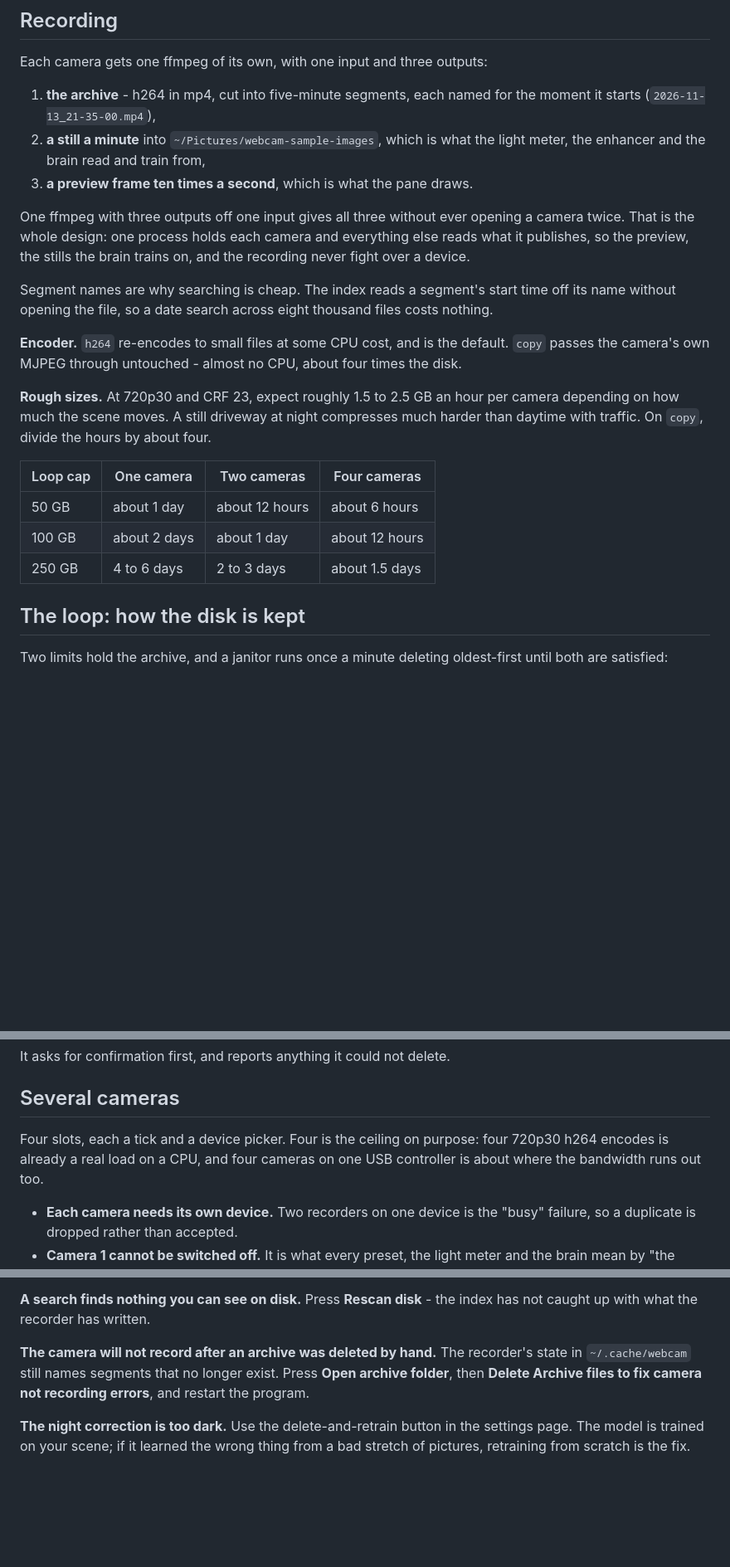
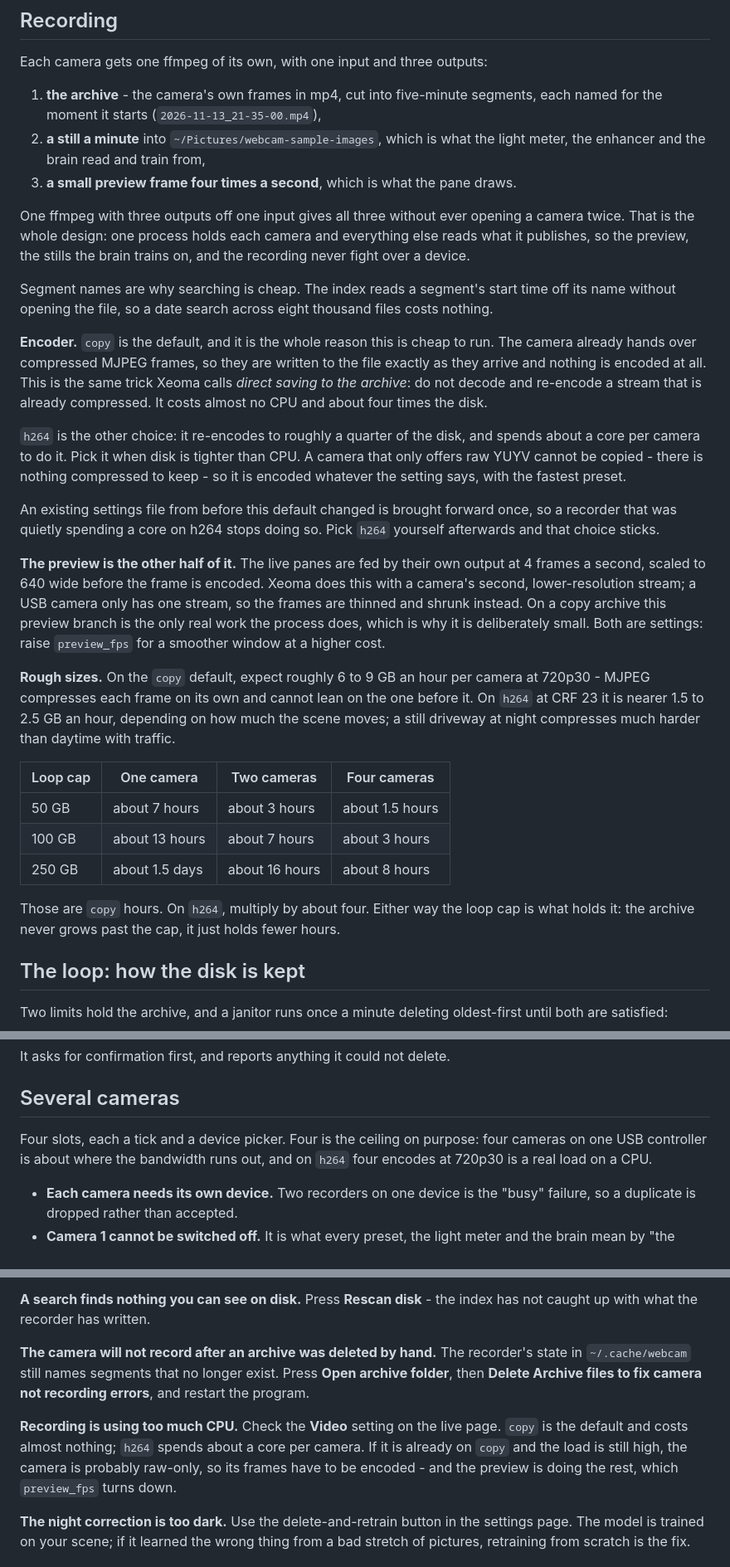
Before and after one commit to CodeProSpecialist/Webcam-Light-Adjuster-in-Python-3, a Markdown page: README.md, 3 parts joined by grey strips. Shown at 83% size. Drawn GitHub-style; blank space fills up the shorter version.

```diff
--- a/README.md
+++ b/README.md
@@ -137,11 +137,13 @@ times a second is real work - the archive keeps the full 1280x720 either way.
 
 Each camera gets one ffmpeg of its own, with one input and three outputs:
 
-1. **the archive** - h264 in mp4, cut into five-minute segments, each named
-   for the moment it starts (`2026-11-13_21-35-00.mp4`),
+1. **the archive** - the camera's own frames in mp4, cut into five-minute
+   segments, each named for the moment it starts
+   (`2026-11-13_21-35-00.mp4`),
 2. **a still a minute** into `~/Pictures/webcam-sample-images`, which is what
    the light meter, the enhancer and the brain read and train from,
-3. **a preview frame ten times a second**, which is what the pane draws.
+3. **a small preview frame four times a second**, which is what the pane
+   draws.
 
 One ffmpeg with three outputs off one input gives all three without ever
 opening a camera twice. That is the whole design: one process holds each
@@ -152,20 +154,46 @@ Segment names are why searching is cheap. The index reads a segment's start
 time off its name without opening the file, so a date search across eight
 thousand files costs nothing.
 
-**Encoder.** `h264` re-encodes to small files at some CPU cost, and is the
-default. `copy` passes the camera's own MJPEG through untouched - almost no
-CPU, about four times the disk.
+**Encoder.** `copy` is the default, and it is the whole reason this is cheap
+to run. The camera already hands over compressed MJPEG frames, so they are
+written to the file exactly as they arrive and nothing is encoded at all.
+This is the same trick Xeoma calls *direct saving to the archive*: do not
+decode and re-encode a stream that is already compressed. It costs almost no
+CPU and about four times the disk.
 
-**Rough sizes.** At 720p30 and CRF 23, expect roughly 1.5 to 2.5 GB an hour
-per camera depending on how much the scene moves. A still driveway at night
-compresses much harder than daytime with traffic. On `copy`, divide the hours
-by about four.
+`h264` is the other choice: it re-encodes to roughly a quarter of the disk,
+and spends about a core per camera to do it. Pick it when disk is tighter
+than CPU. A camera that only offers raw YUYV cannot be copied - there is
+nothing compressed to keep - so it is encoded whatever the setting says, with
+the fastest preset.
+
+An existing settings file from before this default changed is brought
+forward once, so a recorder that was quietly spending a core on h264 stops
+doing so. Pick `h264` yourself afterwards and that choice sticks.
+
+**The preview is the other half of it.** The live panes are fed by their own
+output at 4 frames a second, scaled to 640 wide before the frame is encoded.
+Xeoma does this with a camera's second, lower-resolution stream; a USB camera
+only has one stream, so the frames are thinned and shrunk instead. On a copy
+archive this preview branch is the only real work the process does, which is
+why it is deliberately small. Both are settings: raise `preview_fps` for a
+smoother window at a higher cost.
+
+**Rough sizes.** On the `copy` default, expect roughly 6 to 9 GB an hour per
+camera at 720p30 - MJPEG compresses each frame on its own and cannot lean on
+the one before it. On `h264` at CRF 23 it is nearer 1.5 to 2.5 GB an hour,
+depending on how much the scene moves; a still driveway at night compresses
+much harder than daytime with traffic.
 
 | Loop cap | One camera | Two cameras | Four cameras |
 |---|---|---|---|
-| 50 GB | about 1 day | about 12 hours | about 6 hours |
-| 100 GB | about 2 days | about 1 day | about 12 hours |
-| 250 GB | 4 to 6 days | 2 to 3 days | about 1.5 days |
+| 50 GB | about 7 hours | about 3 hours | about 1.5 hours |
+| 100 GB | about 13 hours | about 7 hours | about 3 hours |
+| 250 GB | about 1.5 days | about 16 hours | about 8 hours |
+
+Those are `copy` hours. On `h264`, multiply by about four. Either way the
+loop cap is what holds it: the archive never grows past the cap, it just
+holds fewer hours.
 
 ## The loop: how the disk is kept
 
@@ -224,8 +252,8 @@ It asks for confirmation first, and reports anything it could not delete.
 ## Several cameras
 
 Four slots, each a tick and a device picker. Four is the ceiling on purpose:
-four 720p30 h264 encodes is already a real load on a CPU, and four cameras on
-one USB controller is about where the bandwidth runs out too.
+four cameras on one USB controller is about where the bandwidth runs out,
+and on `h264` four encodes at 720p30 is a real load on a CPU.
 
 - **Each camera needs its own device.** Two recorders on one device is the
   "busy" failure, so a duplicate is dropped rather than accepted.
@@ -572,6 +600,12 @@ recorder's state in `~/.cache/webcam` still names segments that no longer
 exist. Press **Open archive folder**, then **Delete Archive files to fix
 camera not recording errors**, and restart the program.
 
+**Recording is using too much CPU.** Check the **Video** setting on the live
+page. `copy` is the default and costs almost nothing; `h264` spends about a
+core per camera. If it is already on `copy` and the load is still high, the
+camera is probably raw-only, so its frames have to be encoded - and the
+preview is doing the rest, which `preview_fps` turns down.
+
 **The night correction is too dark.** Use the delete-and-retrain button in the
 settings page. The model is trained on your scene; if it learned the wrong
 thing from a bad stretch of pictures, retraining from scratch is the fix.
```
Also changed, not shown: other parts of README.md (+1 -1 lines), docs/live-video-page.png, 2 other files.
